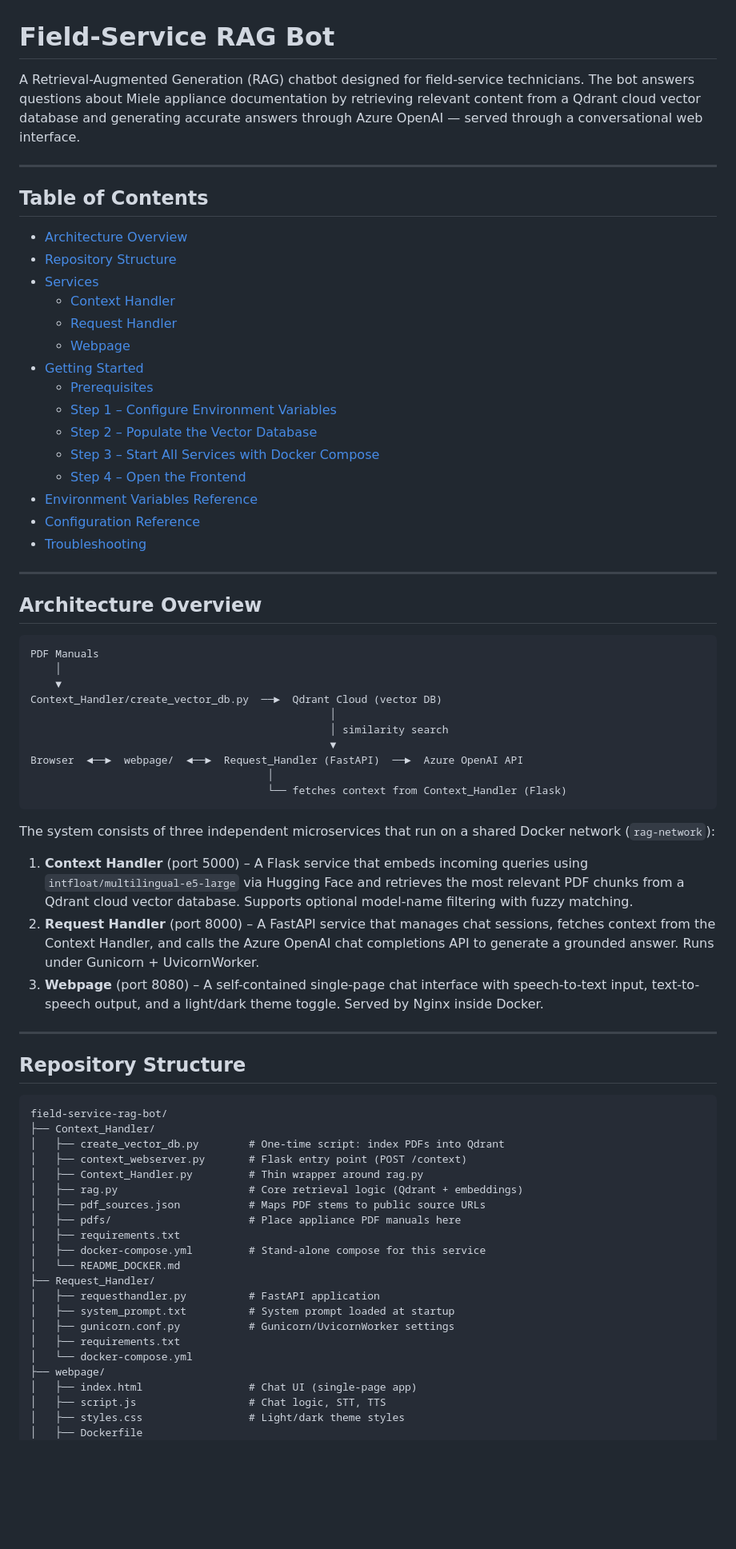
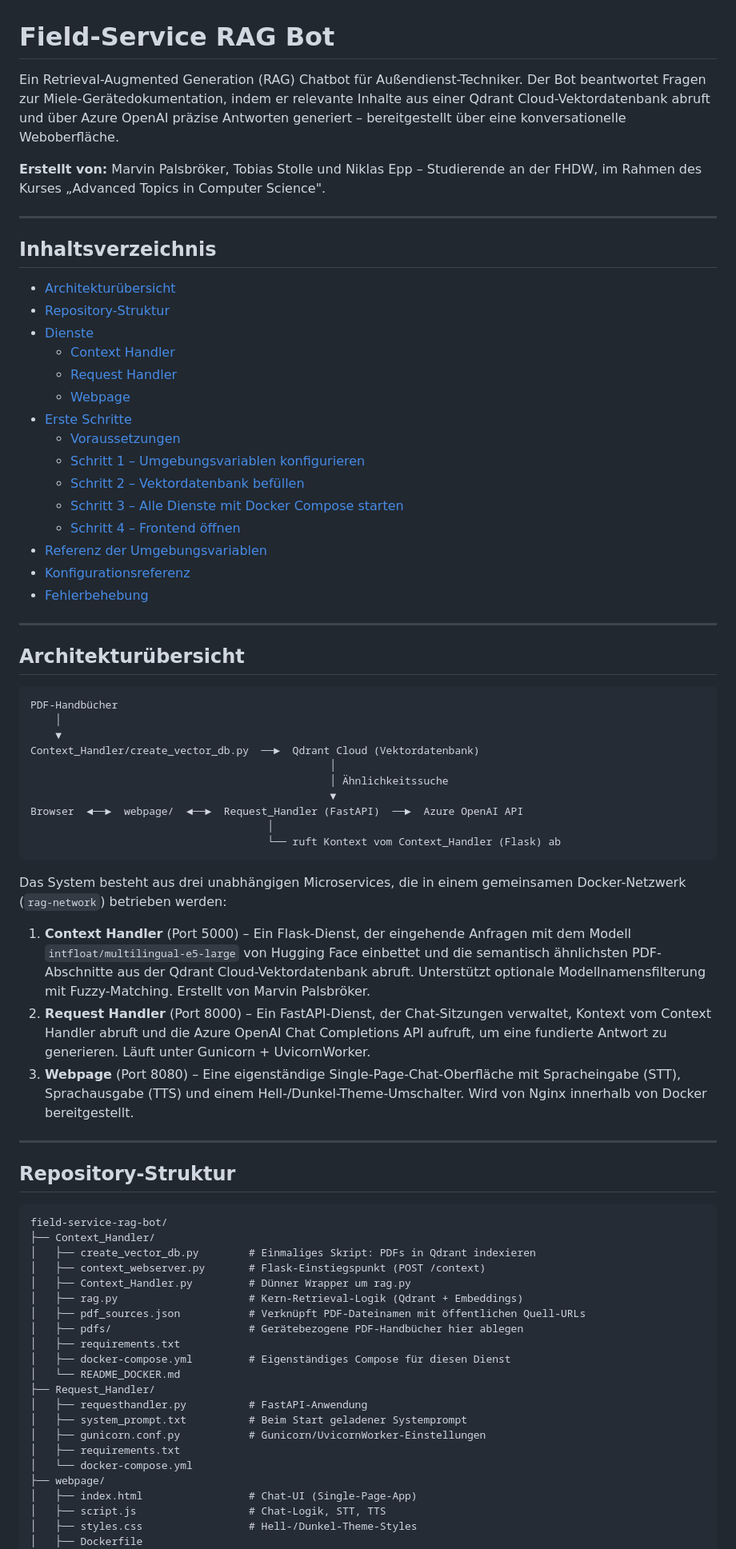
Before and after one commit to nepp205/field-service-rag-bot, a Markdown page: README.md, the part around one of its changes. Shown at 80% size. Rendered like a GitHub page; blank space fills up the shorter version.

````diff
--- a/README.md
+++ b/README.md
@@ -1,75 +1,77 @@
 # Field-Service RAG Bot
 
-A Retrieval-Augmented Generation (RAG) chatbot designed for field-service technicians. The bot answers questions about Miele appliance documentation by retrieving relevant content from a Qdrant cloud vector database and generating accurate answers through Azure OpenAI — served through a conversational web interface.
+Ein Retrieval-Augmented Generation (RAG) Chatbot für Außendienst-Techniker. Der Bot beantwortet Fragen zur Miele-Gerätedokumentation, indem er relevante Inhalte aus einer Qdrant Cloud-Vektordatenbank abruft und über Azure OpenAI präzise Antworten generiert – bereitgestellt über eine konversationelle Weboberfläche.
+
+**Erstellt von:** Marvin Palsbröker, Tobias Stolle und Niklas Epp – Studierende an der FHDW, im Rahmen des Kurses „Advanced Topics in Computer Science".
 
 ---
 
-## Table of Contents
+## Inhaltsverzeichnis
 
-- [Architecture Overview](#architecture-overview)
-- [Repository Structure](#repository-structure)
-- [Services](#services)
+- [Architekturübersicht](#architekturübersicht)
+- [Repository-Struktur](#repository-struktur)
+- [Dienste](#dienste)
   - [Context Handler](#context-handler)
   - [Request Handler](#request-handler)
   - [Webpage](#webpage)
-- [Getting Started](#getting-started)
-  - [Prerequisites](#prerequisites)
-  - [Step 1 – Configure Environment Variables](#step-1--configure-environment-variables)
-  - [Step 2 – Populate the Vector Database](#step-2--populate-the-vector-database)
-  - [Step 3 – Start All Services with Docker Compose](#step-3--start-all-services-with-docker-compose)
-  - [Step 4 – Open the Frontend](#step-4--open-the-frontend)
-- [Environment Variables Reference](#environment-variables-reference)
-- [Configuration Reference](#configuration-reference)
-- [Troubleshooting](#troubleshooting)
+- [Erste Schritte](#erste-schritte)
+  - [Voraussetzungen](#voraussetzungen)
+  - [Schritt 1 – Umgebungsvariablen konfigurieren](#schritt-1--umgebungsvariablen-konfigurieren)
+  - [Schritt 2 – Vektordatenbank befüllen](#schritt-2--vektordatenbank-befüllen)
+  - [Schritt 3 – Alle Dienste mit Docker Compose starten](#schritt-3--alle-dienste-mit-docker-compose-starten)
+  - [Schritt 4 – Frontend öffnen](#schritt-4--frontend-öffnen)
+- [Referenz der Umgebungsvariablen](#referenz-der-umgebungsvariablen)
+- [Konfigurationsreferenz](#konfigurationsreferenz)
+- [Fehlerbehebung](#fehlerbehebung)
 
 ---
 
-## Architecture Overview
+## Architekturübersicht
 
 ```
-PDF Manuals
+PDF-Handbücher
     │
     ▼
-Context_Handler/create_vector_db.py  ──►  Qdrant Cloud (vector DB)
+Context_Handler/create_vector_db.py  ──►  Qdrant Cloud (Vektordatenbank)
                                                 │
-                                                │ similarity search
+                                                │ Ähnlichkeitssuche
                                                 ▼
 Browser  ◄──►  webpage/  ◄──►  Request_Handler (FastAPI)  ──►  Azure OpenAI API
                                       │
-                                      └── fetches context from Context_Handler (Flask)
+                                      └── ruft Kontext vom Context_Handler (Flask) ab
 ```
 
-The system consists of three independent microservices that run on a shared Docker network (`rag-network`):
+Das System besteht aus drei unabhängigen Microservices, die in einem gemeinsamen Docker-Netzwerk (`rag-network`) betrieben werden:
 
-1. **Context Handler** (port 5000) – A Flask service that embeds incoming queries using `intfloat/multilingual-e5-large` via Hugging Face and retrieves the most relevant PDF chunks from a Qdrant cloud vector database. Supports optional model-name filtering with fuzzy matching.
-2. **Request Handler** (port 8000) – A FastAPI service that manages chat sessions, fetches context from the Context Handler, and calls the Azure OpenAI chat completions API to generate a grounded answer. Runs under Gunicorn + UvicornWorker.
-3. **Webpage** (port 8080) – A self-contained single-page chat interface with speech-to-text input, text-to-speech output, and a light/dark theme toggle. Served by Nginx inside Docker.
+1. **Context Handler** (Port 5000) – Ein Flask-Dienst, der eingehende Anfragen mit dem Modell `intfloat/multilingual-e5-large` von Hugging Face einbettet und die semantisch ähnlichsten PDF-Abschnitte aus der Qdrant Cloud-Vektordatenbank abruft. Unterstützt optionale Modellnamensfilterung mit Fuzzy-Matching. Erstellt von Marvin Palsbröker.
+2. **Request Handler** (Port 8000) – Ein FastAPI-Dienst, der Chat-Sitzungen verwaltet, Kontext vom Context Handler abruft und die Azure OpenAI Chat Completions API aufruft, um eine fundierte Antwort zu generieren. Läuft unter Gunicorn + UvicornWorker.
+3. **Webpage** (Port 8080) – Eine eigenständige Single-Page-Chat-Oberfläche mit Spracheingabe (STT), Sprachausgabe (TTS) und einem Hell-/Dunkel-Theme-Umschalter. Wird von Nginx innerhalb von Docker bereitgestellt.
 
 ---
 
-## Repository Structure
+## Repository-Struktur
 
 ```
 field-service-rag-bot/
 ├── Context_Handler/
-│   ├── create_vector_db.py        # One-time script: index PDFs into Qdrant
-│   ├── context_webserver.py       # Flask entry point (POST /context)
-│   ├── Context_Handler.py         # Thin wrapper around rag.py
-│   ├── rag.py                     # Core retrieval logic (Qdrant + embeddings)
-│   ├── pdf_sources.json           # Maps PDF stems to public source URLs
-│   ├── pdfs/                      # Place appliance PDF manuals here
+│   ├── create_vector_db.py        # Einmaliges Skript: PDFs in Qdrant indexieren
+│   ├── context_webserver.py       # Flask-Einstiegspunkt (POST /context)
+│   ├── Context_Handler.py         # Dünner Wrapper um rag.py
+│   ├── rag.py                     # Kern-Retrieval-Logik (Qdrant + Embeddings)
+│   ├── pdf_sources.json           # Verknüpft PDF-Dateinamen mit öffentlichen Quell-URLs
+│   ├── pdfs/                      # Gerätebezogene PDF-Handbücher hier ablegen
 │   ├── requirements.txt
-│   ├── docker-compose.yml         # Stand-alone compose for this service
+│   ├── docker-compose.yml         # Eigenständiges Compose für diesen Dienst
 │   └── README_DOCKER.md
 ├── Request_Handler/
-│   ├── requesthandler.py          # FastAPI application
-│   ├── system_prompt.txt          # System prompt loaded at startup
-│   ├── gunicorn.conf.py           # Gunicorn/UvicornWorker settings
+│   ├── requesthandler.py          # FastAPI-Anwendung
+│   ├── system_prompt.txt          # Beim Start geladener Systemprompt
+│   ├── gunicorn.conf.py           # Gunicorn/UvicornWorker-Einstellungen
 │   ├── requirements.txt
 │   └── docker-compose.yml
 ├── webpage/
-│   ├── index.html                 # Chat UI (single-page app)
-│   ├── script.js                  # Chat logic, STT, TTS
-│   ├── styles.css                 # Light/dark theme styles
+│   ├── index.html                 # Chat-UI (Single-Page-App)
+│   ├── script.js                  # Chat-Logik, STT, TTS
+│   ├── styles.css                 # Hell-/Dunkel-Theme-Styles
 │   ├── Dockerfile
 │   └── docker-compose.yml
````
Also changed, not shown: other parts of README.md (+174 -158 lines).
